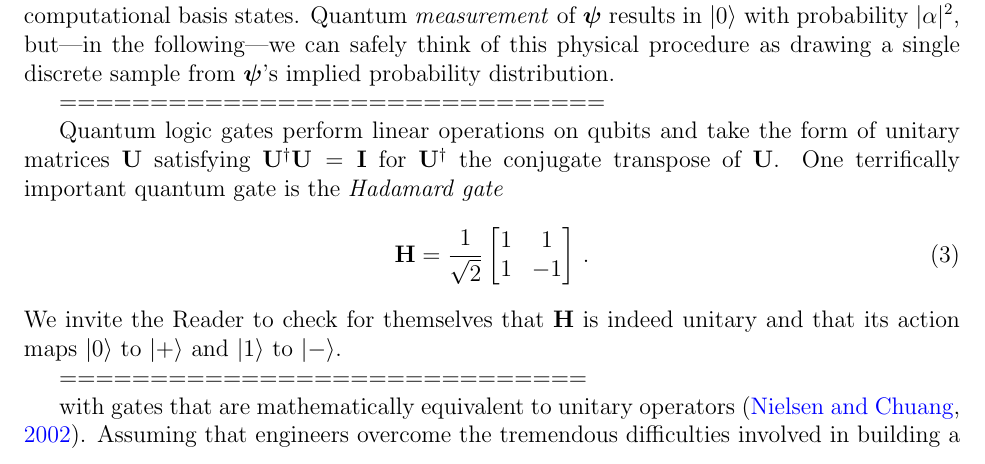
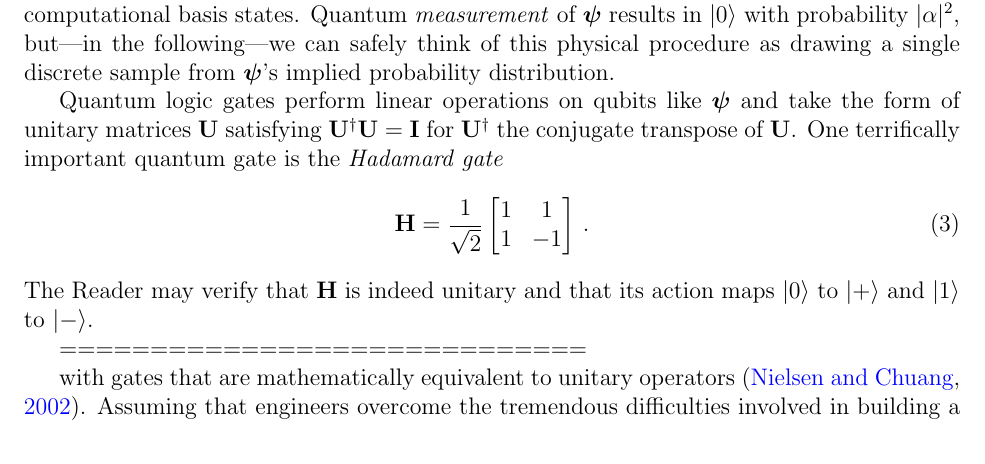
Before and after one commit to andrewjholbrook/qpMCMC, a LaTeX paper (main.tex): part of page 3 of 6, cut so that both start at the same text. Compiled offline with pdfLaTeX.

Commit message:
breaktime

```diff
--- a/main.tex
+++ b/main.tex
@@ -248,15 +248,13 @@ A little algebra shows that $\ket{+}$ and $\ket{-}$ are indeed unit-length and o
 
 But linear algebra is not the only aspect of quantum computing that should come easily to applied statisticians. In addition to thinking of $\ppsi$ as a vector, it is also useful to think of $\ppsi$ as a (discrete) probability distribution over the computational basis states $\ket{0}$ and $\ket{1}$. The constraints on coefficients $\alpha$ and $\beta$ mean that we can think of $|\alpha|^2$ and $|\beta|^2$ as probabilities that $\ppsi$ is in state $\ket{0}$ or $\ket{1}$, respectively.  Accordingly, $\ket{+}$ and $\ket{-}$ encode uniform distributions over the computational basis states.  In the parlance of quantum mechanics, $\alpha$, $\beta$ and $\pm1/\sqrt{2}$ are all \emph{probability amplitudes}, and $\ppsi$, $\ket{+}$ and $\ket{-}$ are all \emph{superpositions} of the computational basis states. Quantum \emph{measurement} of $\ppsi$ results in $\ket{0}$ with probability $|\alpha|^2$, but---in the following---we can safely think of this physical procedure as drawing a single discrete sample from $\ppsi$'s implied probability distribution.
 
-==============================
-
-Quantum logic gates perform linear operations on qubits and take the form of unitary matrices $\U$ satisfying $\U^\dagger \U=\I$ for $\U^\dagger$ the conjugate transpose of $\U$. One terrifically important quantum gate is the \emph{Hadamard gate}
+Quantum logic gates perform linear operations on qubits like $\ppsi$ and take the form of unitary matrices $\U$ satisfying $\U^\dagger \U=\I$ for $\U^\dagger$ the conjugate transpose of $\U$. One terrifically important quantum gate is the \emph{Hadamard gate}
 \begin{align}
 \H = \frac{1}{\sqrt{2}} \begin{bmatrix}
 1 & 1 \\
 1 & -1 \end{bmatrix} \, .
 \end{align}
-We invite the Reader to check for themselves that $\H$ is indeed unitary and that its action maps $\ket{0}$ to $\ket{+}$ and $\ket{1}$ to $\ket{-}$.
+The Reader may verify that $\H$ is indeed unitary and that its action maps $\ket{0}$ to $\ket{+}$ and $\ket{1}$ to $\ket{-}$.
 
 
 =============================
```
